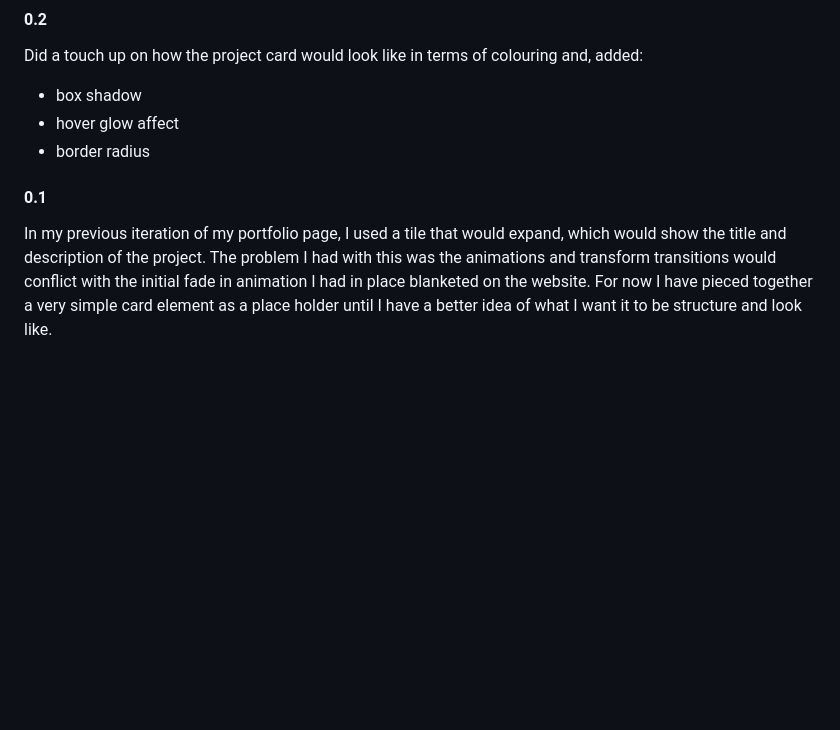
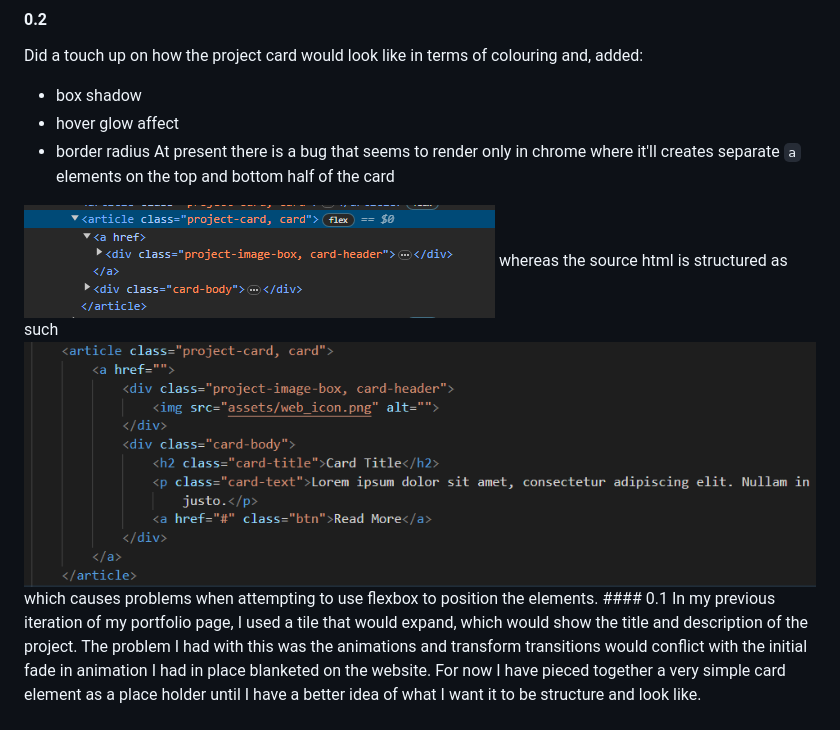
Before and after one commit to department19/department19.github.io, a Markdown page: README.md, the part around the change. Drawn GitHub-style; pictures changed too: assets/readme/Pasted_image_20231018164846.png (added), assets/readme/Pasted_image_20231018165448.png (added); blank space fills up the shorter version.

```diff
--- a/README.md
+++ b/README.md
@@ -59,7 +59,11 @@ Did a touch up on how the project card would look like in terms of colouring and
 - box shadow
 - hover glow affect
 - border radius
-
+At present there is a bug that seems to render only in chrome where it'll creates separate `a` elements on the top and bottom half of the card
+<img src="assets/readme/Pasted_image_20231018164846.png"/>
+whereas the source html is structured as such
+<img src="assets/readme/Pasted_image_20231018165448.png"/>
+which causes problems when attempting to use flexbox to position the elements.
 #### 0.1
 In my previous iteration of my portfolio page, I used a tile that would expand, which would show the title and description of the project. The problem I had with this was the animations and transform transitions would conflict with the initial fade in animation I had in place blanketed on the website.
 For now I have pieced together a very simple card element as a place holder until I have a better idea of what I want it to be structure and look like.
```
Also changed, not shown: 2 other files.
